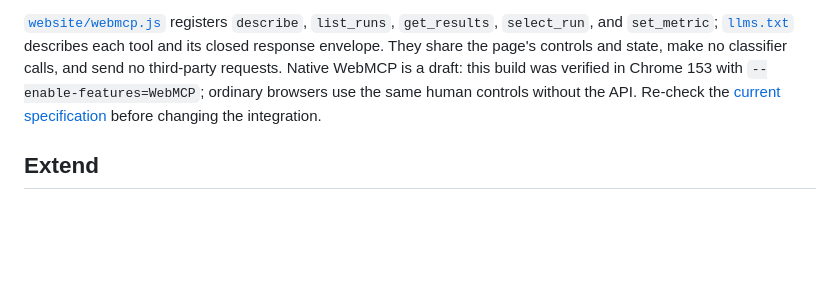
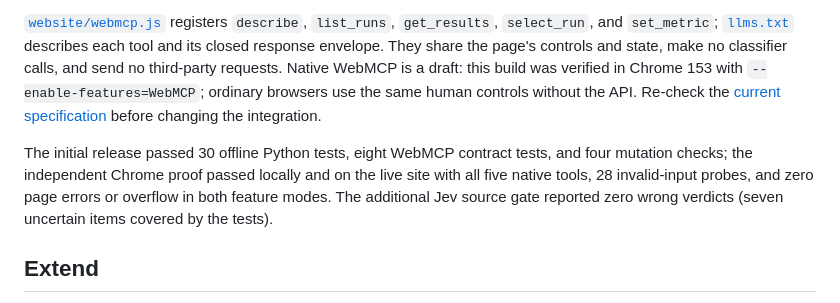
Before and after one commit to cocodedk/jev-bench, a Markdown page: README.md, the part around the change. Rendered like a GitHub page; blank space fills up the shorter version.

Commit message:
Record release verification and session notes

```diff
--- a/README.md
+++ b/README.md
@@ -101,6 +101,8 @@ The Python and JavaScript suites assert their test counts. The browser proof req
 
 [`website/webmcp.js`](website/webmcp.js) registers `describe`, `list_runs`, `get_results`, `select_run`, and `set_metric`; [`llms.txt`](website/llms.txt) describes each tool and its closed response envelope. They share the page's controls and state, make no classifier calls, and send no third-party requests. Native WebMCP is a draft: this build was verified in Chrome 153 with `--enable-features=WebMCP`; ordinary browsers use the same human controls without the API. Re-check the [current specification](https://webmachinelearning.github.io/webmcp/) before changing the integration.
 
+The initial release passed 30 offline Python tests, eight WebMCP contract tests, and four mutation checks; the independent Chrome proof passed locally and on the live site with all five native tools, 28 invalid-input probes, and zero page errors or overflow in both feature modes. The additional Jev source gate reported zero wrong verdicts (seven uncertain items covered by the tests).
+
 ## Extend
 
 Add datasets and experiment configurations without changing code. To support a different API protocol, add its adapter in `jev_bench/providers.py`, validate its configuration in `jev_bench/config.py`, and cover authentication isolation, malformed responses, and timeout behavior with independent offline tests before a bounded live check.
```
Also changed, not shown: NOTES.md (added, +9 -0 lines).
